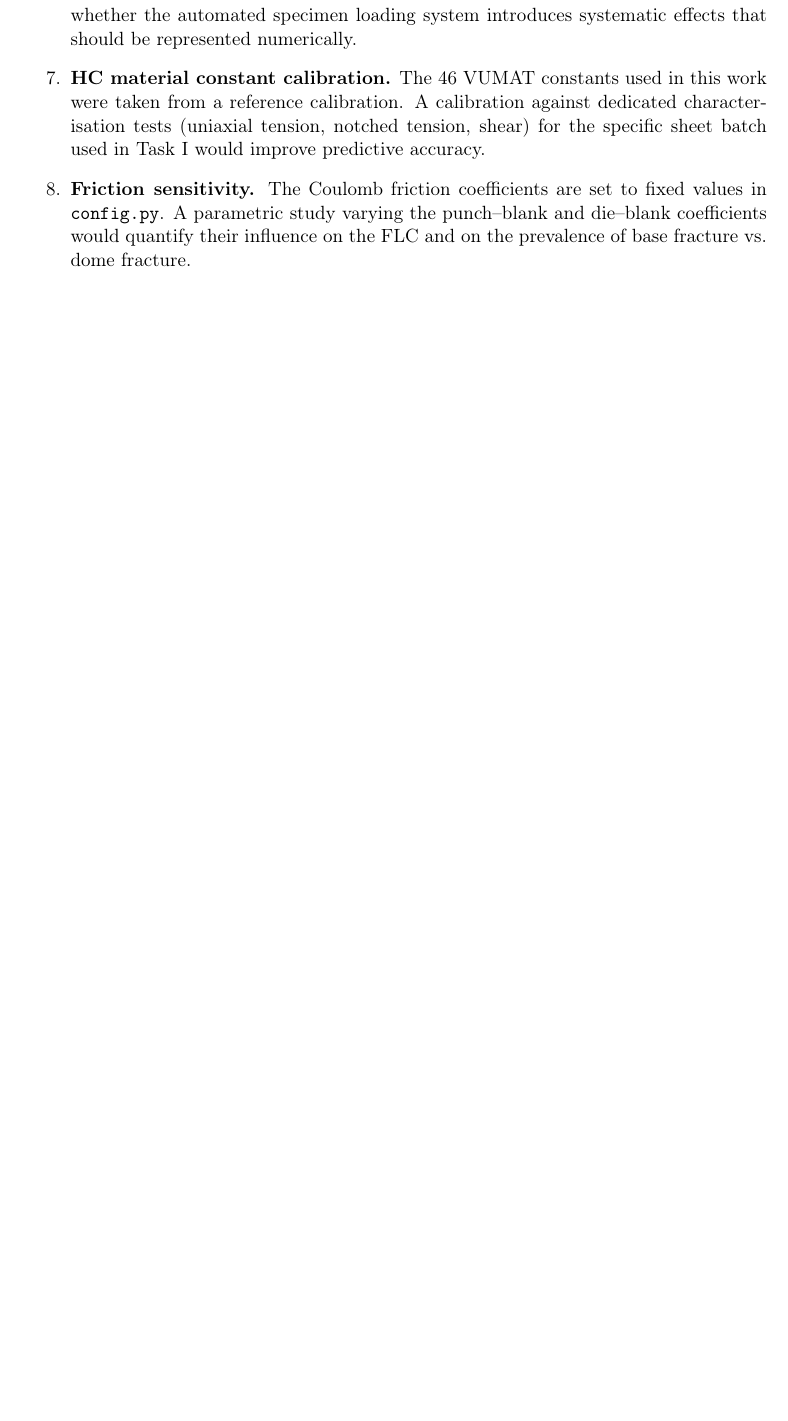
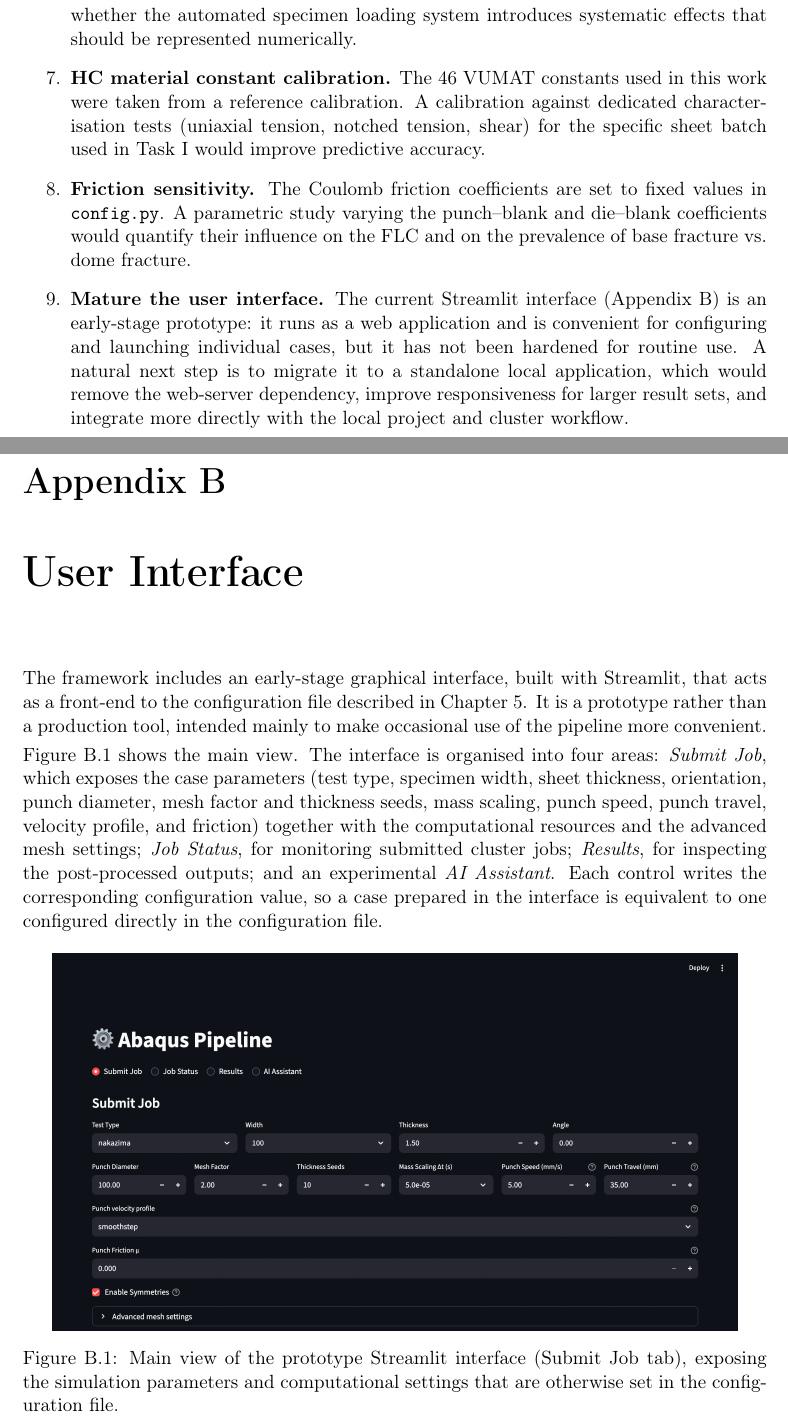
Before and after one commit to andrecruzf/AbaqusProject, a LaTeX thesis (report/Report.tex, which reads report/chapters/appendix.tex, report/chapters/future_work.tex): part of page 43 of 50 before the commit and two parts of pages 43 and 49 of 51 after it, the two joined at a grey line, cut so that both start at the same text, the shorter picture padded with empty space. Compiled offline with pdfLaTeX.

Commit message:
Document the Streamlit interface as an early-stage prototype
Introduce the GUI in the framework chapter (Central Configuration) as a prototype
front-end to the configuration file, add a Future Work item on migrating it to a
standalone local application, and add Appendix B (User Interface) with a layout
description and a screenshot of the Submit Job view.

Co-Authored-By: Claude Opus 4.8 <noreply@anthropic.com>

```diff
--- a/report/chapters/appendix.tex
+++ b/report/chapters/appendix.tex
@@ -190,3 +190,31 @@ large ODB remains in scratch storage.
 \section{Cluster Configuration}
 
 Simulations run on the ETH Euler cluster (\texttt{acruzfaria@euler.ethz.ch}) using SLURM. Each solver job currently requests 24 CPUs, 4\,GB per CPU, and a 48-hour time limit. The Abaqus module is loaded via \texttt{module load abaqus/2023}. Post-processing scripts use \texttt{xvfb-run} for headless ODB rendering. Results are stored in \texttt{/cluster/scratch/acruzfaria/} during the run and copied to \texttt{/cluster/home/acruzfaria/} on completion.
+
+\chapter{User Interface}
+\label{app:interface}
+
+The framework includes an early-stage graphical interface, built with Streamlit,
+that acts as a front-end to the configuration file described in
+Chapter~\ref{chap:numerical_model}. It is a prototype rather than a production
+tool, intended mainly to make occasional use of the pipeline more convenient.
+
+Figure~\ref{fig:app_interface} shows the main view. The interface is organised
+into four areas: \emph{Submit Job}, which exposes the case parameters (test type,
+specimen width, sheet thickness, orientation, punch diameter, mesh factor and
+thickness seeds, mass scaling, punch speed, punch travel, velocity profile, and
+friction) together with the computational resources and the advanced mesh
+settings; \emph{Job Status}, for monitoring submitted cluster jobs;
+\emph{Results}, for inspecting the post-processed outputs; and an experimental
+\emph{AI Assistant}. Each control writes the corresponding configuration value,
+so a case prepared in the interface is equivalent to one configured directly in
+the configuration file.
+
+\begin{figure}[H]
+    \centering
+    \includegraphics[width=0.92\linewidth]{img/app_interface.png}
+    \caption{Main view of the prototype Streamlit interface (Submit Job tab),
+exposing the simulation parameters and computational settings that are otherwise
+set in the configuration file.}
+    \label{fig:app_interface}
+\end{figure}
--- a/report/chapters/future_work.tex
+++ b/report/chapters/future_work.tex
@@ -18,4 +18,6 @@ The following directions are identified for future investigation, ordered by pri
   \item \textbf{HC material constant calibration.} The 46 VUMAT constants used in this work were taken from a reference calibration. A calibration against dedicated characterisation tests (uniaxial tension, notched tension, shear) for the specific sheet batch used in Task~I would improve predictive accuracy.
 
   \item \textbf{Friction sensitivity.} The Coulomb friction coefficients are set to fixed values in \texttt{config.py}. A parametric study varying the punch--blank and die--blank coefficients would quantify their influence on the FLC and on the prevalence of base fracture vs.\ dome fracture.
+
+  \item \textbf{Mature the user interface.} The current Streamlit interface (Appendix~\ref{app:interface}) is an early-stage prototype: it runs as a web application and is convenient for configuring and launching individual cases, but it has not been hardened for routine use. A natural next step is to migrate it to a standalone local application, which would remove the web-server dependency, improve responsiveness for larger result sets, and integrate more directly with the local project and cluster workflow.
 \end{enumerate}
```
Also changed, not shown: report/chapters/numerical_model.tex (+8 -0 lines), report/img/app_interface.png (added).
